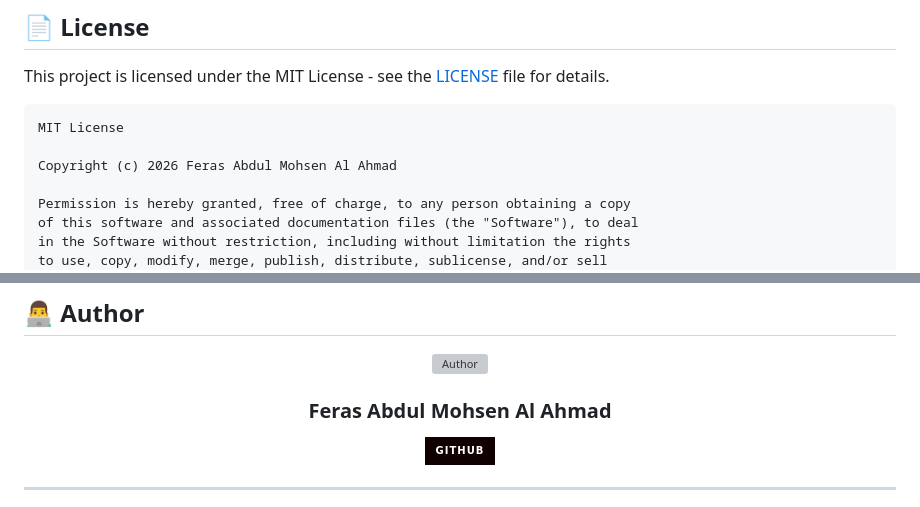
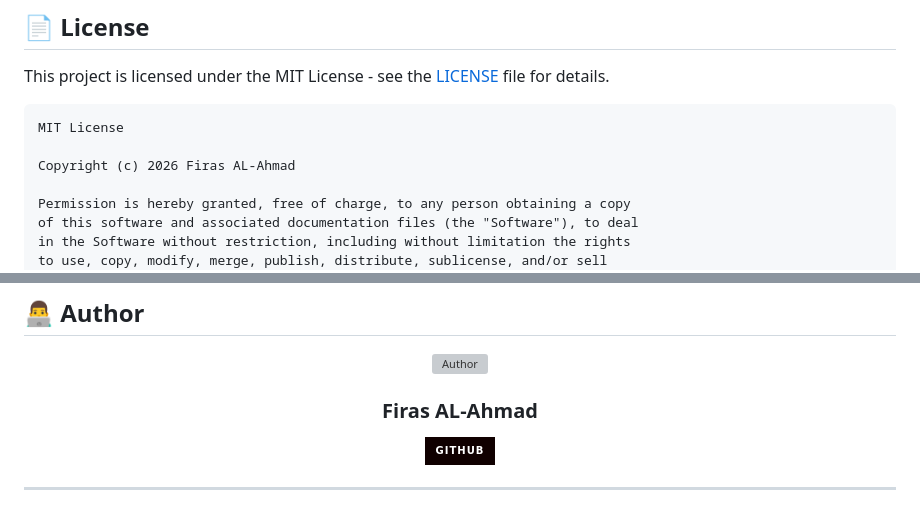
Before and after one commit to Feras-AbdulMohsen-AlAhmad/BMI-Calculator, a Markdown page: README.md, 2 parts joined by grey strips. Rendered like a GitHub page; badges without logos; grey boxes are pictures that could not be loaded.

Commit message:
fix: correct author name in README

````diff
--- a/README.md
+++ b/README.md
@@ -566,7 +566,7 @@ This project is licensed under the MIT License - see the [LICENSE](LICENSE) file
 ```
 MIT License
 
-Copyright (c) 2026 Feras Abdul Mohsen Al Ahmad
+Copyright (c) 2026 Firas AL-Ahmad
 
 Permission is hereby granted, free of charge, to any person obtaining a copy
 of this software and associated documentation files (the "Software"), to deal
@@ -595,7 +595,7 @@ SOFTWARE.
   <img src="https://github.com/Feras-AbdulMohsen-AlAhmad.png" width="100" height="100" style="border-radius: 50%;" alt="Author">
 </p>
 
-<h3 align="center">Feras Abdul Mohsen Al Ahmad</h3>
+<h3 align="center">Firas AL-Ahmad</h3>
 
 <p align="center">
   <a href="https://github.com/Feras-AbdulMohsen-AlAhmad">
````
